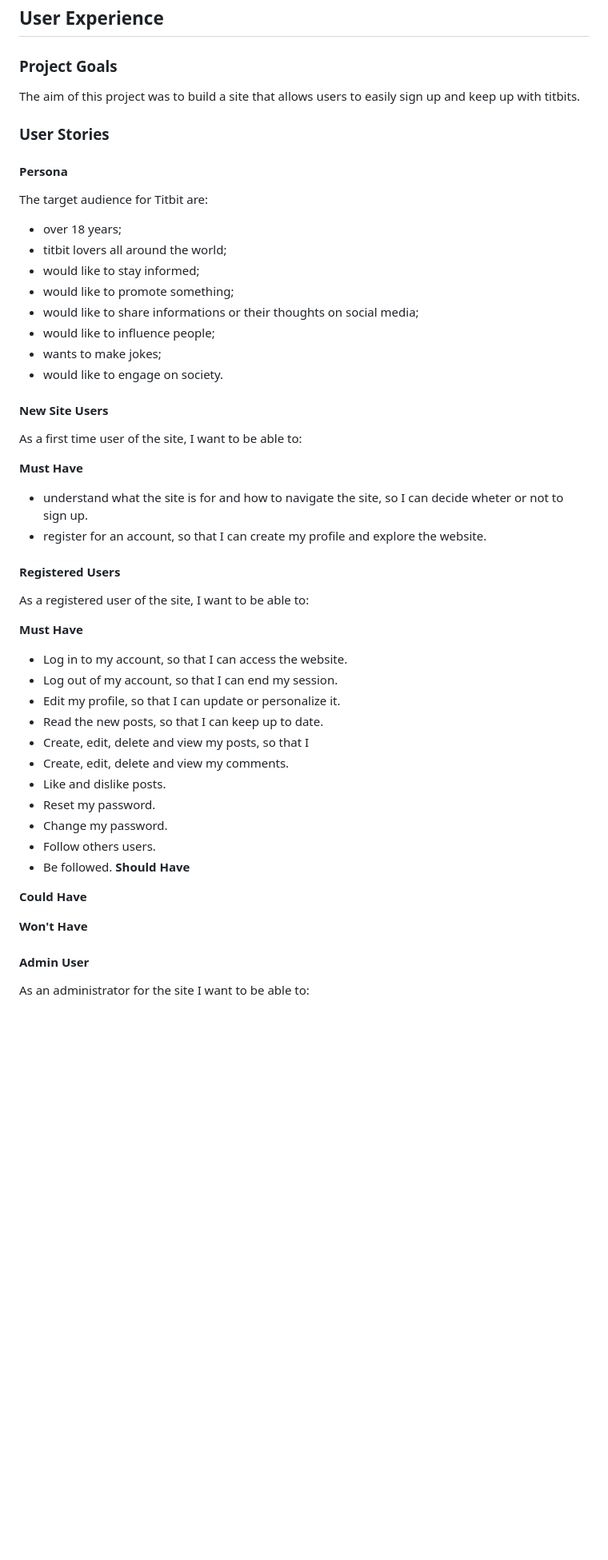
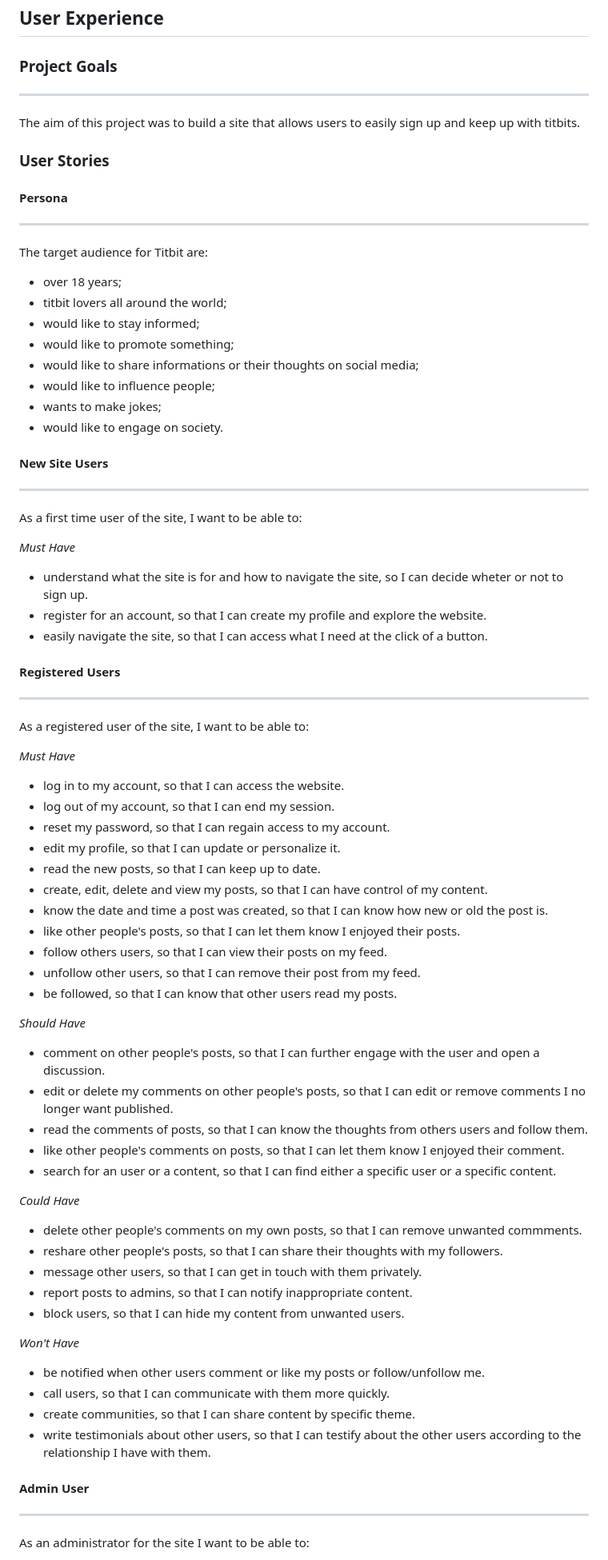
Before and after one commit to luandretta/titbit, a Markdown page: README.md, the part around one of its changes. Shown at 80% size. Drawn GitHub-style; blank space fills up the shorter version.

Commit message:
Docs: add content to README.md

```diff
--- a/README.md
+++ b/README.md
@@ -65,11 +65,17 @@ Link to deployed site: [Titbit](https://titbit1.herokuapp.com/)
 
 ### Project Goals
 
+- - -
+
+
 The aim of this project was to build a site that allows users to easily sign up and keep up with titbits.
 
 ### User Stories
 
-#### **Persona**
+
+#### Persona
+
+- - -
 
 The target audience for Titbit are:
 * over 18 years;
@@ -82,38 +88,75 @@ The target audience for Titbit are:
 * would like to engage on society.
 
 
-#### **New Site Users**
+#### New Site Users
+
+- - -
 
 As a first time user of the site, I want to be able to:
 
-**Must Have**
+*Must Have*
+
 * understand what the site is for and how to navigate the site, so I can decide wheter or not to sign up.
 * register for an account, so that I can create my profile and explore the website.
+* easily navigate the site, so that I can access what I need at the click of a button.
 
 
 #### **Registered Users**
 
+- - -
+
+
 As a registered user of the site, I want to be able to:
 
-**Must Have**
-* Log in to my account, so that I can access the website.
-* Log out of my account, so that I can end my session.
-* Edit my profile, so that I can update or personalize it.
-* Read the new posts, so that I can keep up to date.
-* Create, edit, delete and view my posts, so that I
-* Create, edit, delete and view my comments.
-* Like and dislike posts.
-* Reset my password.
-* Change my password.
-* Follow others users.
-* Be followed.
-**Should Have**
 
-**Could Have**
+*Must Have*
 
-**Won't Have**
+* log in to my account, so that I can access the website.
+* log out of my account, so that I can end my session.
+* reset my password, so that I can regain access to my account.
+* edit my profile, so that I can update or personalize it.
+* read the new posts, so that I can keep up to date.
+* create, edit, delete and view my posts, so that I can have control of my content.
+* know the date and time a post was created, so that I can know how new or old the post is.
+* like other people's posts, so that I can let them know I enjoyed their posts.
+* follow others users, so that I can view their posts on my feed.
+* unfollow other users, so that I can remove their post from my feed.
+* be followed, so that I can know that other users read my posts.
+
+
+
+*Should Have*
+
+
+* comment on other people's posts, so that I can further engage with the user and open a discussion.
+* edit or delete my comments on other people's posts, so that I can edit or remove comments I no longer want published.
+* read the comments of posts, so that I can know the thoughts from others users and follow them.
+* like other people's comments on posts, so that I can let them know I enjoyed their comment.
+* search for an user or a content, so that I can find either a specific user or a specific content.
+
+
+
+*Could Have*
+
+* delete other people's comments on my own posts, so that I can remove unwanted commments.
+* reshare other people's posts, so that I can share their thoughts with my followers.
+* message other users, so that I can get in touch with them privately.
+* report posts to admins, so that I can notify inappropriate content.
+* block users, so that I can hide my content from unwanted users.
+
+
+
+*Won't Have*
+
+
+* be notified when other users comment or like my posts or follow/unfollow me.
+* call users, so that I can communicate with them more quickly.
+* create communities, so that I can share content by specific theme.
+* write testimonials about other users, so that I can testify about the other users according to the relationship I have with them.
 
 #### **Admin User**
 
+- - -
+
 As an administrator for the site I want to be able to:
 
```
Also changed, not shown: other parts of README.md (+9 -2 lines).
